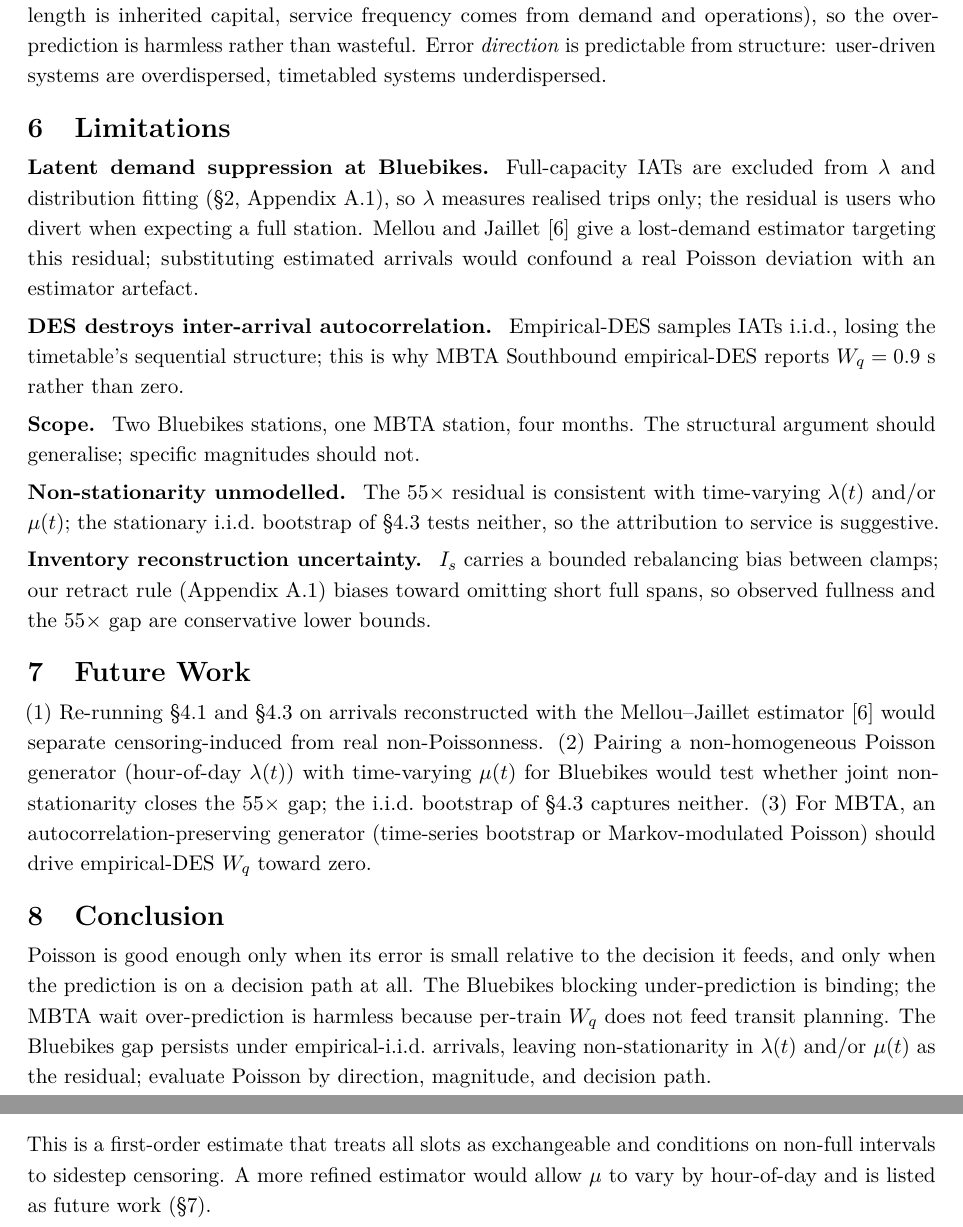
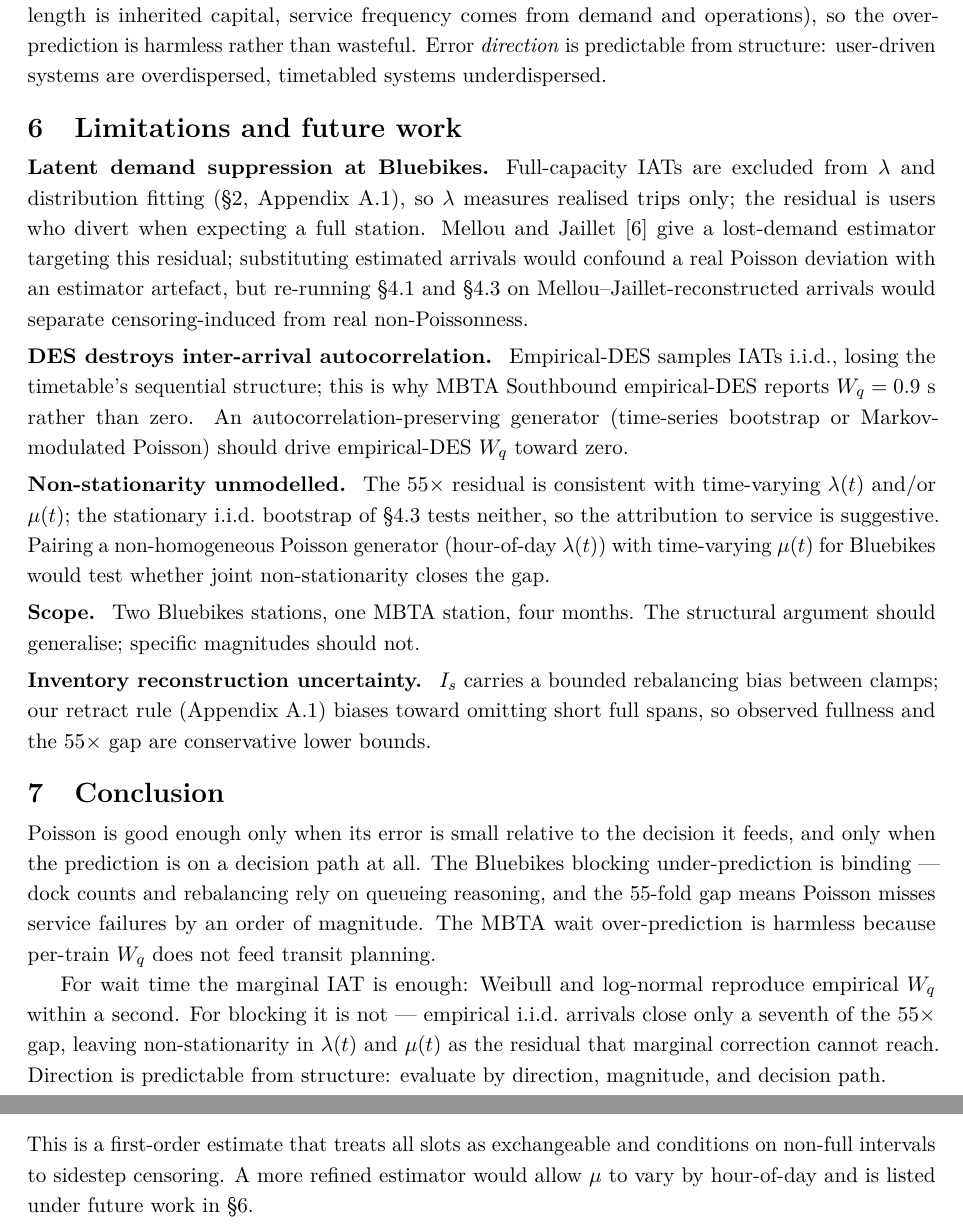
Before and after one commit to taka1005/transportation-project, a LaTeX paper (project-docs/report/report.tex, which reads project-docs/report/appendix.tex, project-docs/report/main.tex): two parts of pages 5 and 12 of 15, joined at a grey line, cut so that both start at the same text. Compiled offline with pdfLaTeX.

Commit message:
Merge §6+§7 and expand §8 Conclusion with concrete decision-path frame
Folded each matching future-work item into its corresponding limitation
paragraph (Mellou-Jaillet → Latent demand; autocorr-preserving →
DES destroys autocorrelation; NHPP × time-varying μ → Non-stationarity).
Renamed §6 to "Limitations and future work" and dropped the standalone
§7 heading. Updated appendix.tex sec:future cross-reference accordingly.

§8 (now §7) Conclusion expanded to two paragraphs: para 1 makes the
decision-path frame concrete with the binding/harmless asymmetry; para
2 makes the metric split concrete (marginal IAT enough for Wq, not
enough for blocking, non-stationarity is the residual) and closes with
the three-axis evaluation rule. Compressed elsewhere to keep main body
at 5 pages. Log prompt #192.

Co-Authored-By: Claude Opus 4.7 (1M context) <noreply@anthropic.com>

```diff
--- a/project-docs/report/appendix.tex
+++ b/project-docs/report/appendix.tex
@@ -250,4 +250,4 @@ Little's Law \cite{little1961} relates the mean number of entities in a stationa
 \begin{equation}
 \mu = \frac{\lambda / c}{L_{\text{non-full}} / c} = \frac{\lambda}{L_{\text{non-full}}}.
 \end{equation}
-This is a first-order estimate that treats all slots as exchangeable and conditions on non-full intervals to sidestep censoring. A more refined estimator would allow $\mu$ to vary by hour-of-day and is listed as future work (\S\ref{sec:future}).
+This is a first-order estimate that treats all slots as exchangeable and conditions on non-full intervals to sidestep censoring. A more refined estimator would allow $\mu$ to vary by hour-of-day and is listed under future work in \S\ref{sec:limitations}.
--- a/project-docs/report/main.tex
+++ b/project-docs/report/main.tex
@@ -110,25 +110,22 @@ Poisson's error has three orthogonal axes: \emph{direction} (over- vs.\ under-es
 
 \paragraph{Off the decision path: MBTA wait.} MBTA at $\rho = 0.15$--$0.20$: Poisson overestimates $W_q$ by 5--12$\times$. The relative error is large, but per-train $W_q$ does not size transit infrastructure (platform length is inherited capital, service frequency comes from demand and operations), so the over-prediction is harmless rather than wasteful. Error \emph{direction} is predictable from structure: user-driven systems are overdispersed, timetabled systems underdispersed.
 
-% ===== 6. Limitations =====
-\section{Limitations}\label{sec:limitations}
+% ===== 6. Limitations and Future Work =====
+\section{Limitations and future work}\label{sec:limitations}
 
-\paragraph{Latent demand suppression at Bluebikes.} Full-capacity IATs are excluded from $\lambda$ and distribution fitting (\S\ref{sec:data}, Appendix~\ref{app:fullness}), so $\lambda$ measures realised trips only; the residual is users who divert when expecting a full station. Mellou and Jaillet~\cite{mellou2019} give a lost-demand estimator targeting this residual; substituting estimated arrivals would confound a real Poisson deviation with an estimator artefact.
+\paragraph{Latent demand suppression at Bluebikes.} Full-capacity IATs are excluded from $\lambda$ and distribution fitting (\S\ref{sec:data}, Appendix~\ref{app:fullness}), so $\lambda$ measures realised trips only; the residual is users who divert when expecting a full station. Mellou and Jaillet~\cite{mellou2019} give a lost-demand estimator targeting this residual; substituting estimated arrivals would confound a real Poisson deviation with an estimator artefact, but re-running \S\ref{sec:results-arrival} and \S\ref{sec:results-erlangb} on Mellou--Jaillet-reconstructed arrivals would separate censoring-induced from real non-Poissonness.
 
-\paragraph{DES destroys inter-arrival autocorrelation.} Empirical-DES samples IATs i.i.d., losing the timetable's sequential structure; this is why MBTA Southbound empirical-DES reports $W_q = 0.9$~s rather than zero.
+\paragraph{DES destroys inter-arrival autocorrelation.} Empirical-DES samples IATs i.i.d., losing the timetable's sequential structure; this is why MBTA Southbound empirical-DES reports $W_q = 0.9$~s rather than zero. An autocorrelation-preserving generator (time-series bootstrap or Markov-modulated Poisson) should drive empirical-DES $W_q$ toward zero.
+
+\paragraph{Non-stationarity unmodelled.} The $55\times$ residual is consistent with time-varying $\lambda(t)$ and/or $\mu(t)$; the stationary i.i.d.\ bootstrap of \S\ref{sec:results-erlangb} tests neither, so the attribution to service is suggestive. Pairing a non-homogeneous Poisson generator (hour-of-day $\lambda(t)$) with time-varying $\mu(t)$ for Bluebikes would test whether joint non-stationarity closes the gap.
 
 \paragraph{Scope.} Two Bluebikes stations, one MBTA station, four months. The structural argument should generalise; specific magnitudes should not.
 
-\paragraph{Non-stationarity unmodelled.} The $55\times$ residual is consistent with time-varying $\lambda(t)$ and/or $\mu(t)$; the stationary i.i.d.\ bootstrap of \S\ref{sec:results-erlangb} tests neither, so the attribution to service is suggestive.
-
 \paragraph{Inventory reconstruction uncertainty.} $I_s$ carries a bounded rebalancing bias between clamps; our retract rule (Appendix~\ref{app:fullness}) biases toward omitting short full spans, so observed fullness and the $55\times$ gap are conservative lower bounds.
 
-% ===== 7. Future Work =====
-\section{Future Work}\label{sec:future}
-
-(1)~Re-running \S\ref{sec:results-arrival} and \S\ref{sec:results-erlangb} on arrivals reconstructed with the Mellou--Jaillet estimator~\cite{mellou2019} would separate censoring-induced from real non-Poissonness. (2)~Pairing a non-homogeneous Poisson generator (hour-of-day $\lambda(t)$) with time-varying $\mu(t)$ for Bluebikes would test whether joint non-stationarity closes the $55\times$ gap; the i.i.d.\ bootstrap of \S\ref{sec:results-erlangb} captures neither. (3)~For MBTA, an autocorrelation-preserving generator (time-series bootstrap or Markov-modulated Poisson) should drive empirical-DES $W_q$ toward zero.
-
-% ===== 8. Conclusion =====
+% ===== 7. Conclusion =====
 \section{Conclusion}\label{sec:conclusion}
 
-Poisson is good enough only when its error is small relative to the decision it feeds, and only when the prediction is on a decision path at all. The Bluebikes blocking under-prediction is binding; the MBTA wait over-prediction is harmless because per-train $W_q$ does not feed transit planning. The Bluebikes gap persists under empirical-i.i.d.\ arrivals, leaving non-stationarity in $\lambda(t)$ and/or $\mu(t)$ as the residual; evaluate Poisson by direction, magnitude, and decision path.
+Poisson is good enough only when its error is small relative to the decision it feeds, and only when the prediction is on a decision path at all. The Bluebikes blocking under-prediction is binding --- dock counts and rebalancing rely on queueing reasoning, and the 55-fold gap means Poisson misses service failures by an order of magnitude. The MBTA wait over-prediction is harmless because per-train $W_q$ does not feed transit planning.
+
+For wait time the marginal IAT is enough: Weibull and log-normal reproduce empirical $W_q$ within a second. For blocking it is not --- empirical i.i.d.\ arrivals close only a seventh of the $55\times$ gap, leaving non-stationarity in $\lambda(t)$ and $\mu(t)$ as the residual that marginal correction cannot reach. Direction is predictable from structure: evaluate by direction, magnitude, and decision path.
```
Also changed, not shown: project-docs/prompts.md (+18 -0 lines), project-docs/report/report.pdf.
